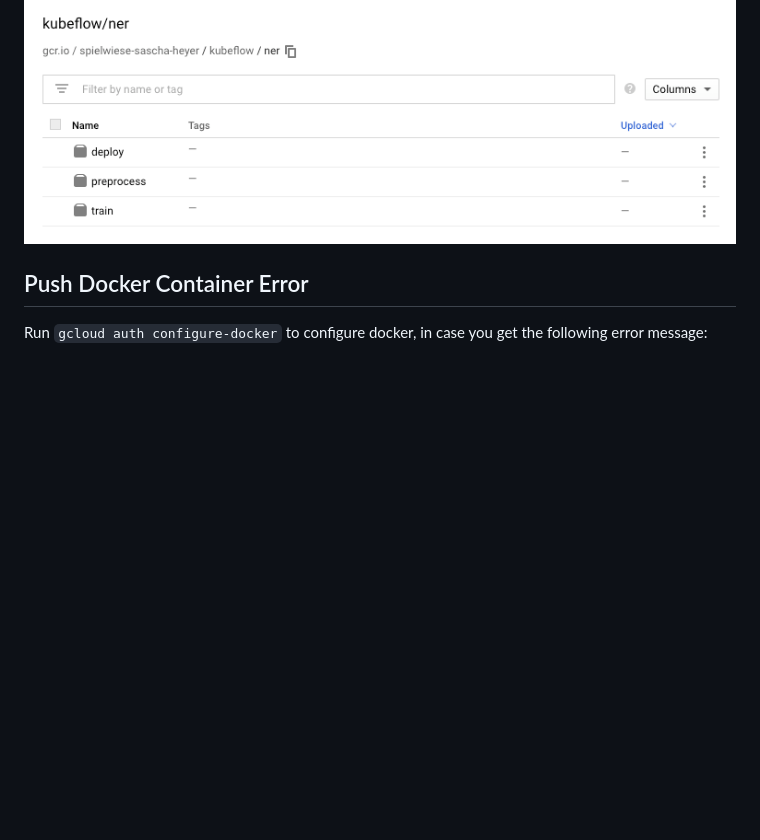
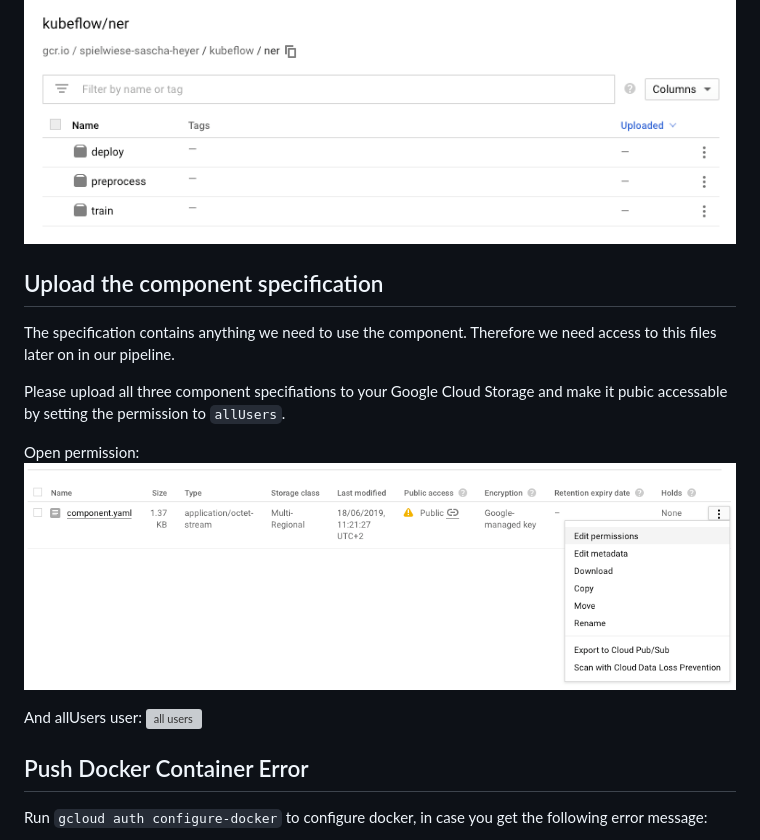
Before and after one commit to SaschaHeyer/Named-Entity-Recognition, a Markdown page: documentation/step-2-build-components.md, the part around the change. GitHub-like rendering; pictures changed too: documentation/files/permission.png (added); blank space fills up the shorter version; grey boxes are pictures that could not be loaded.

Commit message:
added component specification documenation

```diff
--- a/documentation/step-2-build-components.md
+++ b/documentation/step-2-build-components.md
@@ -48,6 +48,18 @@ Naviate to the Google Cloud Container Registry and validate if you see the compo
 
 ![container registry](https://github.com/SaschaHeyer/Named-Entity-Recognition/blob/master/documentation/files/container.png?raw=true)
 
+## Upload the component specification
+The specification contains anything we need to use the component. Therefore we need access to this files later on in our pipeline.
+
+Please upload all three component specifiations to your Google Cloud Storage and make it pubic accessable by setting the permission to `allUsers`.
+
+Open permission:
+![permission](https://github.com/SaschaHeyer/Named-Entity-Recognition/blob/master/documentation/files/permission.png?raw=true)
+
+And allUsers user:
+![all users](https://github.com/SaschaHeyer/Named-Entity-Recognition/blob/master/documentation/files/allusers.png?raw=true)
+
+
 ## Push Docker Container Error
 Run `gcloud auth configure-docker` to configure docker, in case you get the following error message:
 
```
Also changed, not shown: documentation/step-7-predictions.md (+1 -1 lines), documentation/files/allUsers.png (added).
